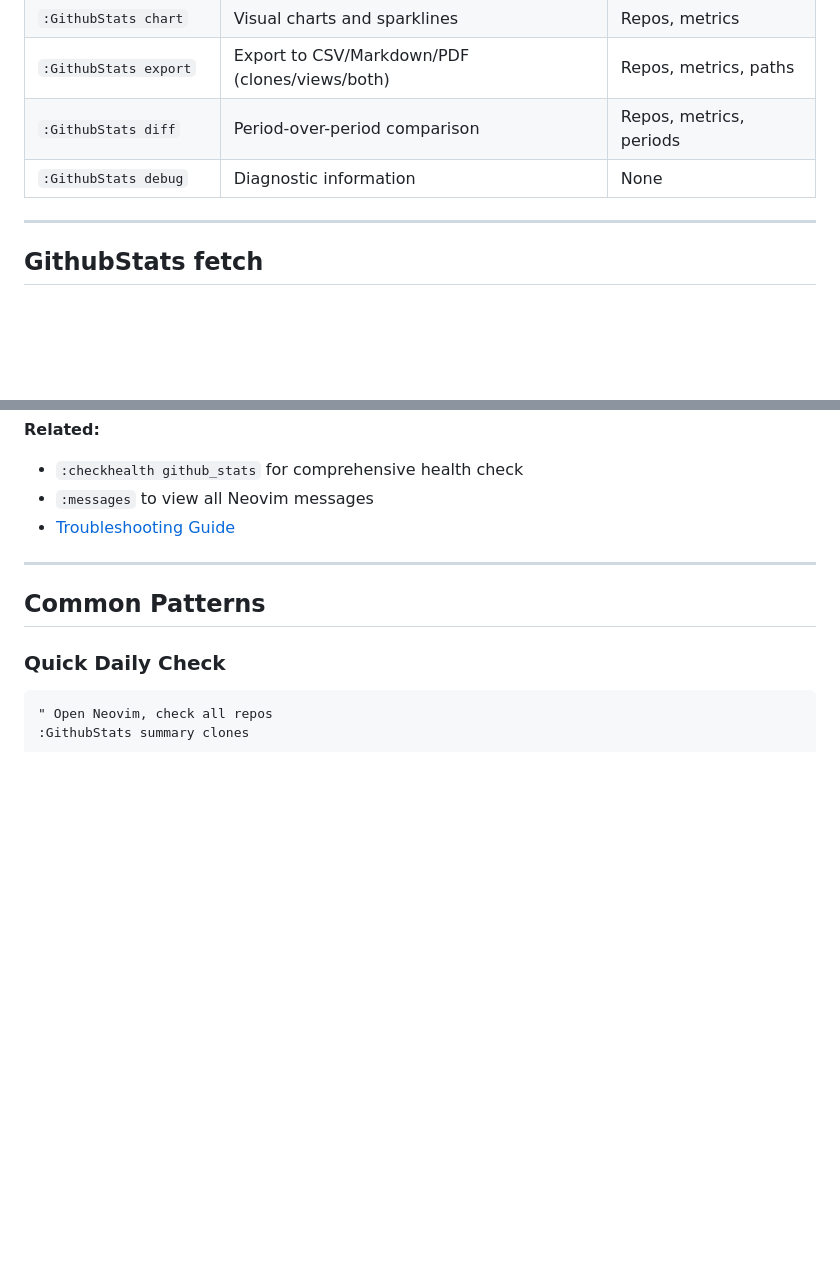
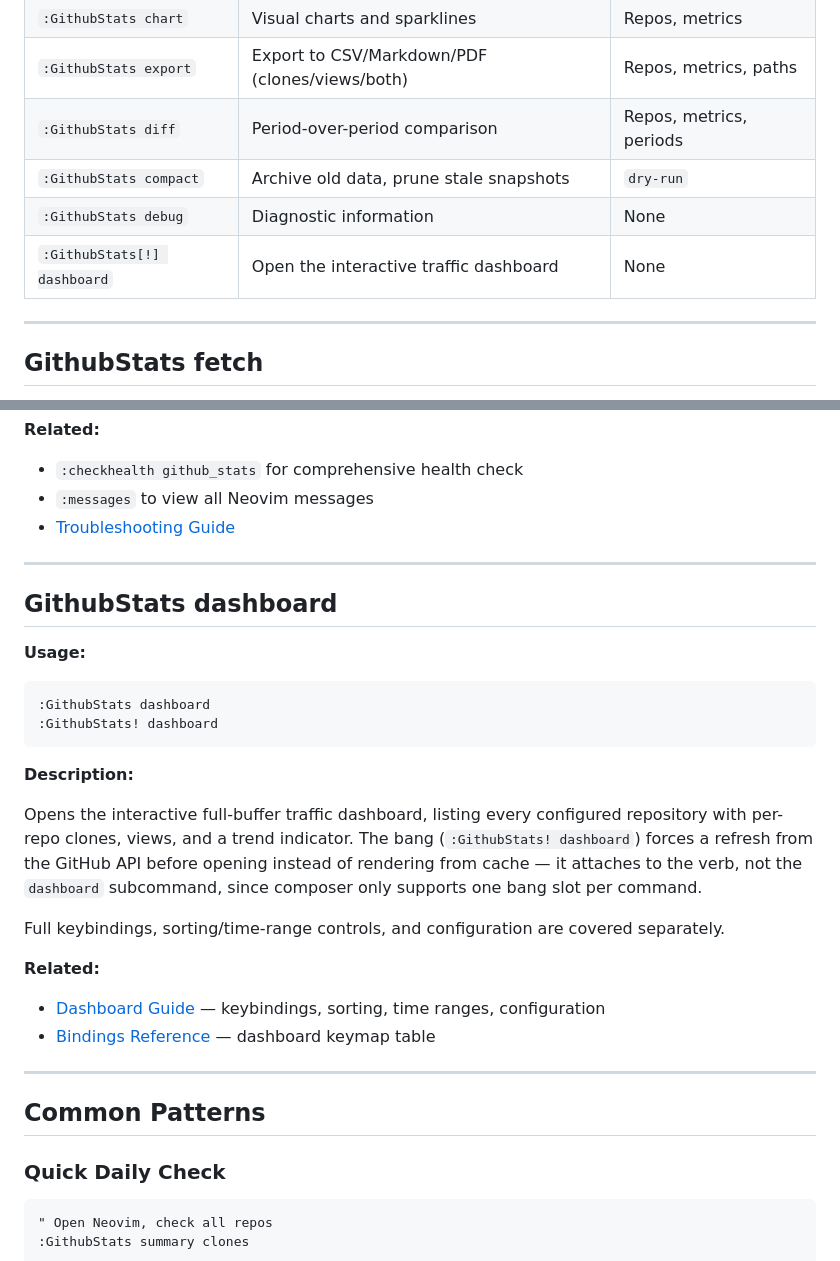
Before and after one commit to StefanBartl/github_stats.nvim, a Markdown page: docs/usercommands.md, 2 parts joined by grey strips. GitHub-like rendering; blank space fills up the shorter version.

````diff
--- a/docs/usercommands.md
+++ b/docs/usercommands.md
@@ -36,7 +38,9 @@ configuration.
 | `:GithubStats chart` | Visual charts and sparklines | Repos, metrics |
 | `:GithubStats export` | Export to CSV/Markdown/PDF (clones/views/both) | Repos, metrics, paths |
 | `:GithubStats diff` | Period-over-period comparison | Repos, metrics, periods |
+| `:GithubStats compact` | Archive old data, prune stale snapshots | `dry-run` |
 | `:GithubStats debug` | Diagnostic information | None |
+| `:GithubStats[!] dashboard` | Open the interactive traffic dashboard | None |
 
 ---
 
@@ -821,6 +866,32 @@ Success! Sample data:
 
 ---
 
+## GithubStats dashboard
+
+**Usage:**
+```vim
+:GithubStats dashboard
+:GithubStats! dashboard
+```
+
+**Description:**
+
+Opens the interactive full-buffer traffic dashboard, listing every
+configured repository with per-repo clones, views, and a trend indicator.
+The bang (`:GithubStats! dashboard`) forces a refresh from the GitHub API
+before opening instead of rendering from cache — it attaches to the verb,
+not the `dashboard` subcommand, since composer only supports one bang slot
+per command.
+
+Full keybindings, sorting/time-range controls, and configuration are covered
+separately.
+
+**Related:**
+- [Dashboard Guide](DASHBOARD.md) — keybindings, sorting, time ranges, configuration
+- [Bindings Reference](BINDINGS.md#dashboard-keymaps) — dashboard keymap table
+
+---
+
 ## Common Patterns
 
 ### Quick Daily Check
````
Also changed, not shown: other parts of docs/usercommands.md (+43 -0 lines), README.md (+1 -1 lines), docs/BINDINGS.md (+1 -0 lines).
